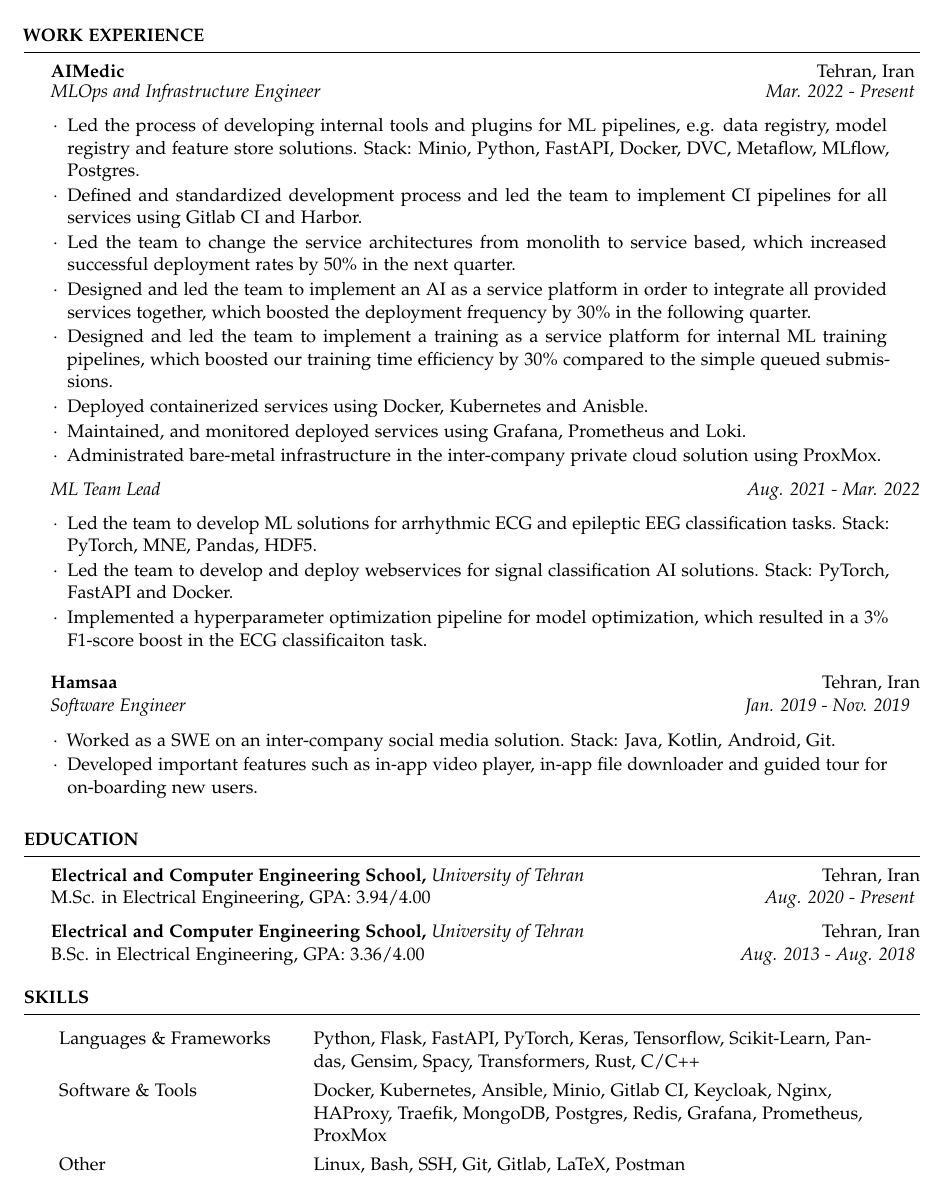
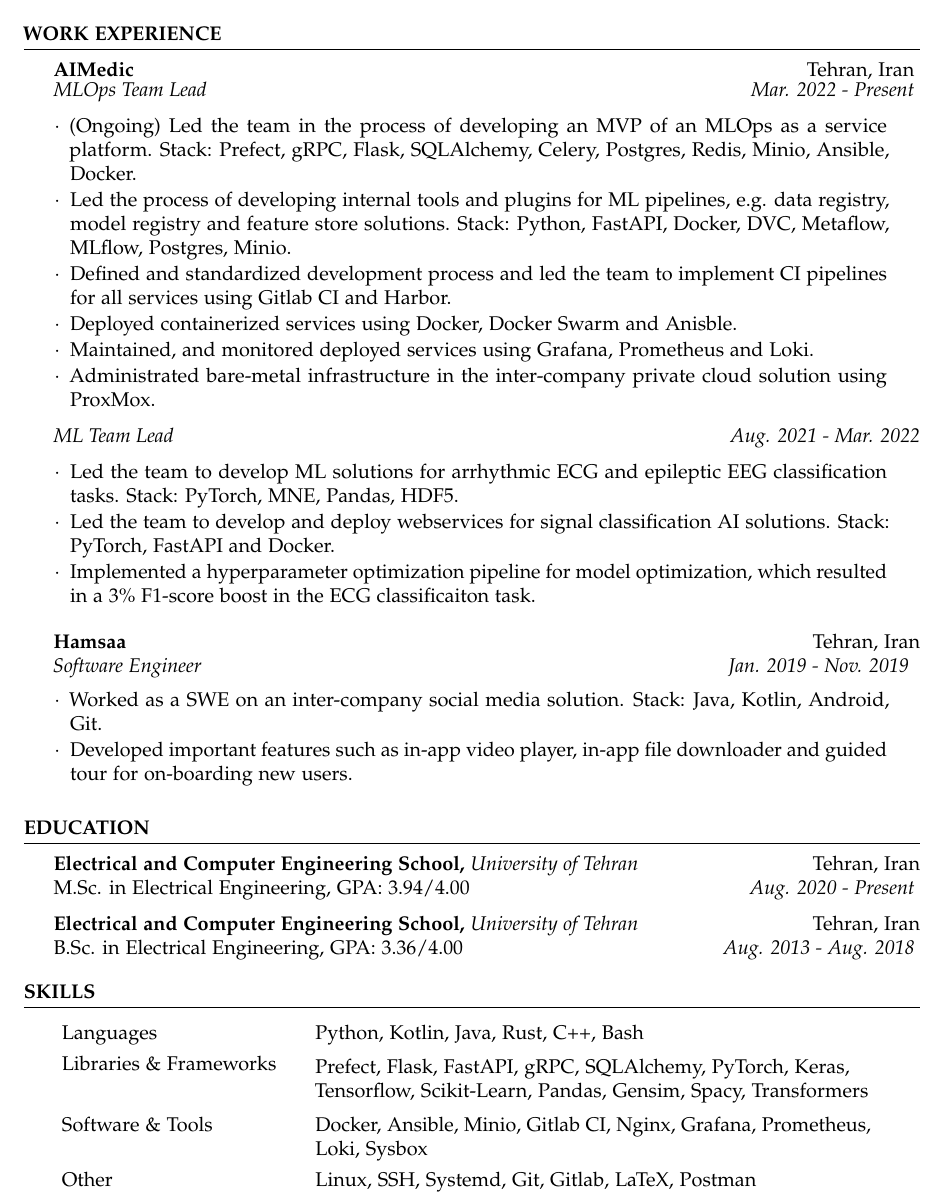
Before and after one commit to negahsol/CV, a LaTeX CV (professional-cv.tex, which reads resume.cls, sections/skills.tex, sections/work.tex): part of the page, cut so that both start at the same text. Compiled offline with pdfLaTeX.

Commit message:
updates resume to reflect the recent changes (Prefect)

```diff
--- a/resume.cls
+++ b/resume.cls
@@ -31,7 +31,7 @@
 
 \ProvidesClass{resume}[2020/05/03 v1.0.0 Resume Class]
 
-\LoadClass[11pt,A4]{article} % Font size and paper type
+\LoadClass[12pt,A4]{article} % Font size and paper type
 
 \usepackage[parfill]{parskip} % Remove paragraph indentation
 \usepackage{array} % Required for boldface (\bf and \bfseries) tabular columns
--- a/sections/skills.tex
+++ b/sections/skills.tex
@@ -16,11 +16,10 @@
 	%		\end{tabular}
 	\begin{tblr}{colspec={X[3]X[7]}, vspan=default, colsep=5pt, rowsep=2pt, cells={t,j}, cell{2}{2}={r=2}{l}, width=0.95\linewidth}
 
-						{Languages \& Frameworks}     & \normalfont {Python, Flask, FastAPI, PyTorch, Keras, Tensorflow, Scikit-Learn, Pandas, Gensim, Spacy, Transformers, Rust, C/C++} \\
-						{Software \& Tools}           & \normalfont {Docker, Kubernetes, Ansible, Minio, Gitlab CI, Keycloak, Nginx, HAProxy, Traefik,  MongoDB, Postgres, Redis, Grafana, Prometheus, ProxMox} \\
-						\\
-						{Other}                       & \normalfont {Linux, Bash, SSH, Git, Gitlab, LaTeX, Postman}\\
-
+		{Languages}               & \normalfont {Python, Kotlin, Java, Rust, C++, Bash}                                                                                              \\
+		{Libraries \& Frameworks} & \normalfont {Prefect, Flask, FastAPI, gRPC, SQLAlchemy, PyTorch, Keras, Tensorflow, Scikit-Learn, Pandas, Gensim, Spacy, Transformers} \\ \\
+		{Software \& Tools}       & \normalfont {Docker, Ansible, Minio, Gitlab CI, Nginx, Grafana, Prometheus, Loki, Sysbox}                                                        \\
+		{Other}                   & \normalfont {Linux, SSH, Systemd, Git, Gitlab, LaTeX, Postman}                                                                                   \\
 	\end{tblr}
 	%----------------------------------------------------------------------------------------
 \end{rSection}
--- a/sections/work.tex
+++ b/sections/work.tex
@@ -10,17 +10,15 @@
 		{Tehran, Iran}
 
 		\vspace{-1em}
-			{\em MLOps and Infrastructure Engineer} \hfill {\em Mar. 2022 - Present} \hspace{10pt}
+		{\em MLOps Team Lead} \hfill {\em Mar. 2022 - Present} \hspace{10pt}
 		\normalfont
 		\begin{list}{$\cdot$}{\leftmargin=10pt\normalfont \rightmargin=20pt}
 			\itemsep -0.5em
-				\item Led the process of developing internal tools and plugins for ML pipelines, e.g. data registry, model registry and feature store solutions. Stack: Minio, Python, FastAPI, Docker, DVC, Metaflow, MLflow, Postgres.
+			\item (Ongoing) Led the team in the process of developing an MVP of an MLOps as a service platform. Stack: Prefect, gRPC, Flask, SQLAlchemy, Celery, Postgres, Redis, Minio, Ansible, Docker.
+			\item Led the process of developing internal tools and plugins for ML pipelines, e.g. data registry, model registry and feature store solutions. Stack: Python, FastAPI, Docker, DVC, Metaflow, MLflow, Postgres, Minio.
 			\item Defined and standardized development process and led the team to implement CI pipelines for all services using Gitlab CI and Harbor.
 			      % \item Had full ownership of changing service architectures from monolith to service based and micro services, which boosted the successful deployments rate by 200\% in the following quarter.
-				\item Led the team to change the service architectures from monolith to service based, which increased successful deployment rates by 50\% in the next quarter.
-				\item Designed and led the team to implement an AI as a service platform in order to integrate all provided services together, which boosted the deployment frequency by 30\% in the following quarter.
-				\item Designed and led the team to implement a training as a service platform for internal ML training pipelines, which boosted our training time efficiency by 30\% compared to the simple queued submissions.
-				\item Deployed containerized services using Docker, Kubernetes and Anisble.
+			\item Deployed containerized services using Docker, Docker Swarm and Anisble.
 			\item Maintained, and monitored deployed services using Grafana, Prometheus and Loki.
 			\item Administrated bare-metal infrastructure in the inter-company private cloud solution using ProxMox.
 
```
Also changed, not shown: professional-cv.tex (+10 -11 lines). Lines whose indentation alone changed are shown as unchanged.
